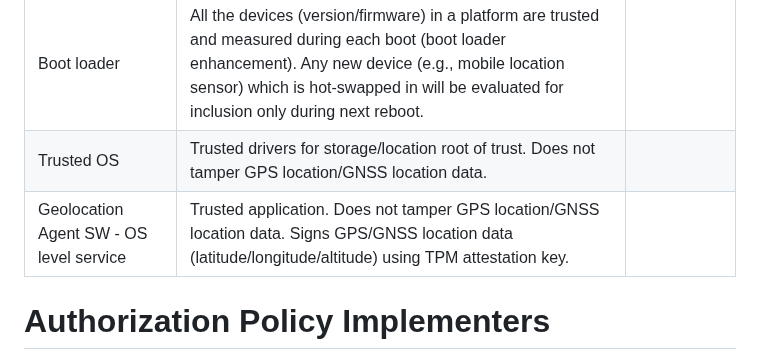
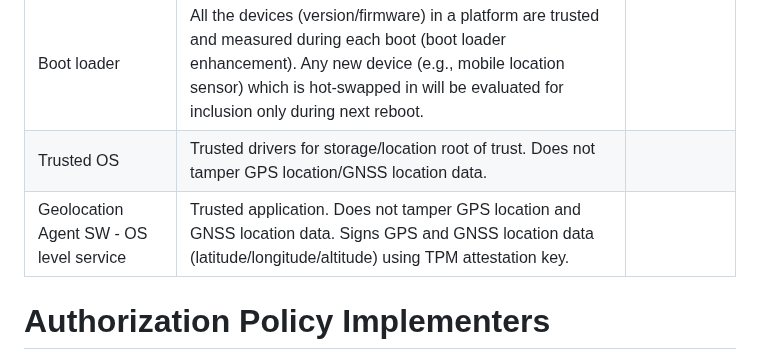
Before and after one commit to nedmsmith/draft-klspa-wimse-verifiable-geo-fence, a Markdown page: draft-lkspa-wimse-verifiable-geo-fence.md, the part around the change. Rendered like a GitHub page.

Commit message:
Update draft-lkspa-wimse-verifiable-geo-fence.md
Co-authored-by: Copilot <175728472+Copilot@users.noreply.github.com>

```diff
--- a/draft-lkspa-wimse-verifiable-geo-fence.md
+++ b/draft-lkspa-wimse-verifiable-geo-fence.md
@@ -369,7 +369,7 @@ Workload ID (WID), with location field, in the form of a proof-of-residency cert
 | Trusted hardware devices (focus on geolocation) | Storage root of trust: * TPM - Location root of trust options: GPS sensor, GNSS sensor - signal authentication prevents spoofing [galileo], Mobile sensor: modem, antenna, SIM - Mobile device location is obtained from mobile network operator and not from device | |
 | Boot loader | All the devices (version/firmware) in a platform are trusted and measured during each boot (boot loader enhancement). Any new device (e.g., mobile location sensor) which is hot-swapped in will be evaluated for inclusion only during next reboot. | |
 | Trusted OS | Trusted drivers for storage/location root of trust. Does not tamper GPS location/GNSS location data. | |
-| Geolocation Agent SW - OS level service | Trusted application. Does not tamper GPS location/GNSS location data. Signs GPS/GNSS location data (latitude/longitude/altitude) using TPM attestation key. | |
+| Geolocation Agent SW - OS level service | Trusted application. Does not tamper GPS location and GNSS location data. Signs GPS and GNSS location data (latitude/longitude/altitude) using TPM attestation key. | |
 
 # Authorization Policy Implementers
 
```
